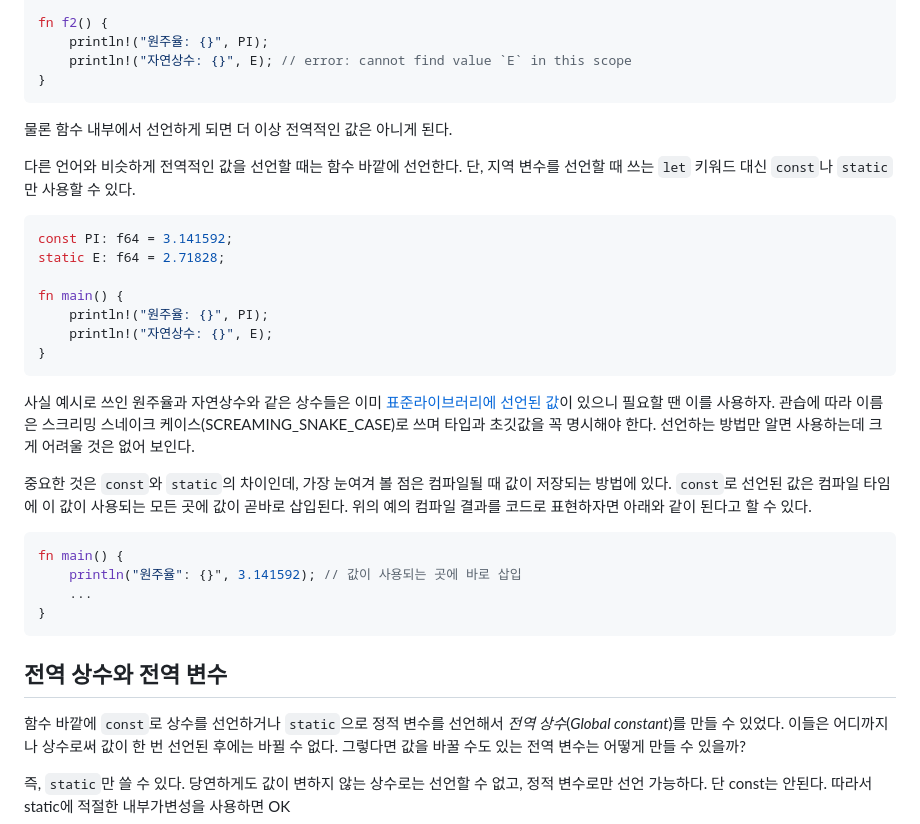
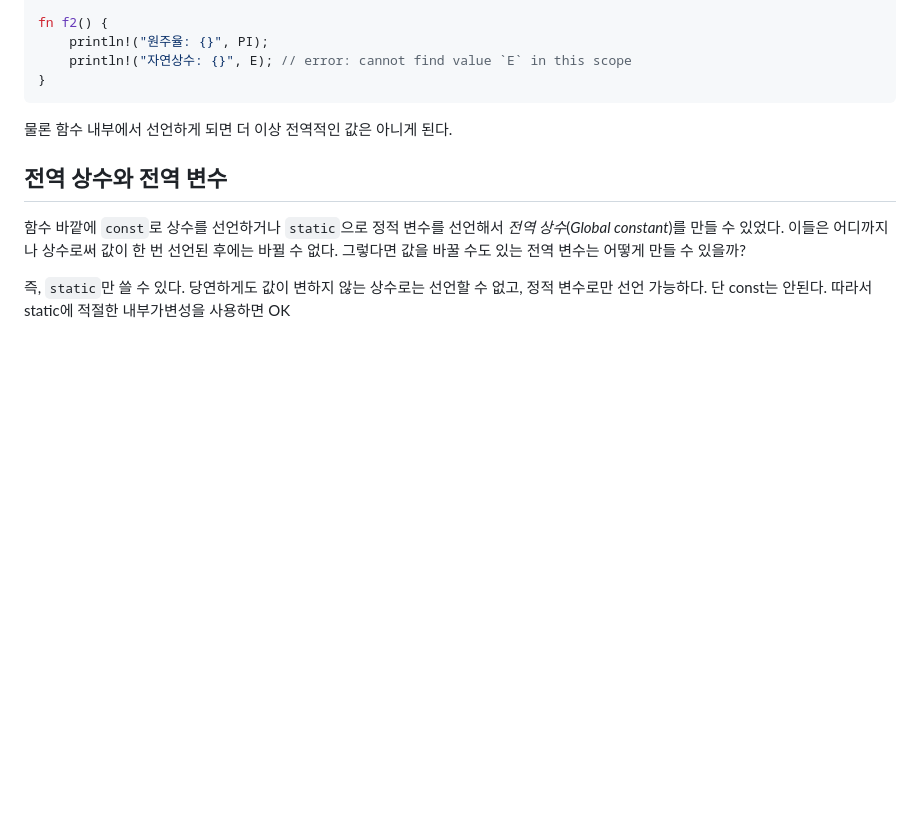
Before and after one commit to seunghunee/seunghunee.github.io, a Markdown page: src/posts/global_variables.md, the part around one of its changes. Rendered like a GitHub page; blank space fills up the shorter version.

````diff
--- a/src/posts/global_variables.md
+++ b/src/posts/global_variables.md
@@ -44,32 +75,6 @@ fn f2() {
 ```
 
 물론 함수 내부에서 선언하게 되면 더 이상 전역적인 값은 아니게 된다.
-
-다른 언어와 비슷하게 전역적인 값을 선언할 때는 함수 바깥에 선언한다.
-단, 지역 변수를 선언할 때 쓰는 `let` 키워드 대신 `const`나 `static`만 사용할 수 있다.
-
-```rust
-const PI: f64 = 3.141592;
-static E: f64 = 2.71828;
-
-fn main() {
-    println!("원주율: {}", PI);
-    println!("자연상수: {}", E);
-}
-```
-
-사실 예시로 쓰인 원주율과 자연상수와 같은 상수들은 이미 [표준라이브러리에 선언된 값](https://doc.rust-lang.org/std/f64/consts/index.html)이 있으니 필요할 땐 이를 사용하자. 관습에 따라 이름은 스크리밍 스네이크 케이스(SCREAMING_SNAKE_CASE)로 쓰며 타입과 초깃값을 꼭 명시해야 한다.
-선언하는 방법만 알면 사용하는데 크게 어려울 것은 없어 보인다.
-
-중요한 것은 `const`와 `static`의 차이인데, 가장 눈여겨 볼 점은 컴파일될 때 값이 저장되는 방법에 있다.
-`const`로 선언된 값은 컴파일 타임에 이 값이 사용되는 모든 곳에 값이 곧바로 삽입된다. 위의 예의 컴파일 결과를 코드로 표현하자면 아래와 같이 된다고 할 수 있다.
-
-```rust
-fn main() {
-    println("원주율": {}", 3.141592); // 값이 사용되는 곳에 바로 삽입
-    ...
-}
-```
 
 ## 전역 상수와 전역 변수
 
````
Also changed, not shown: other parts of src/posts/global_variables.md (+39 -8 lines).
